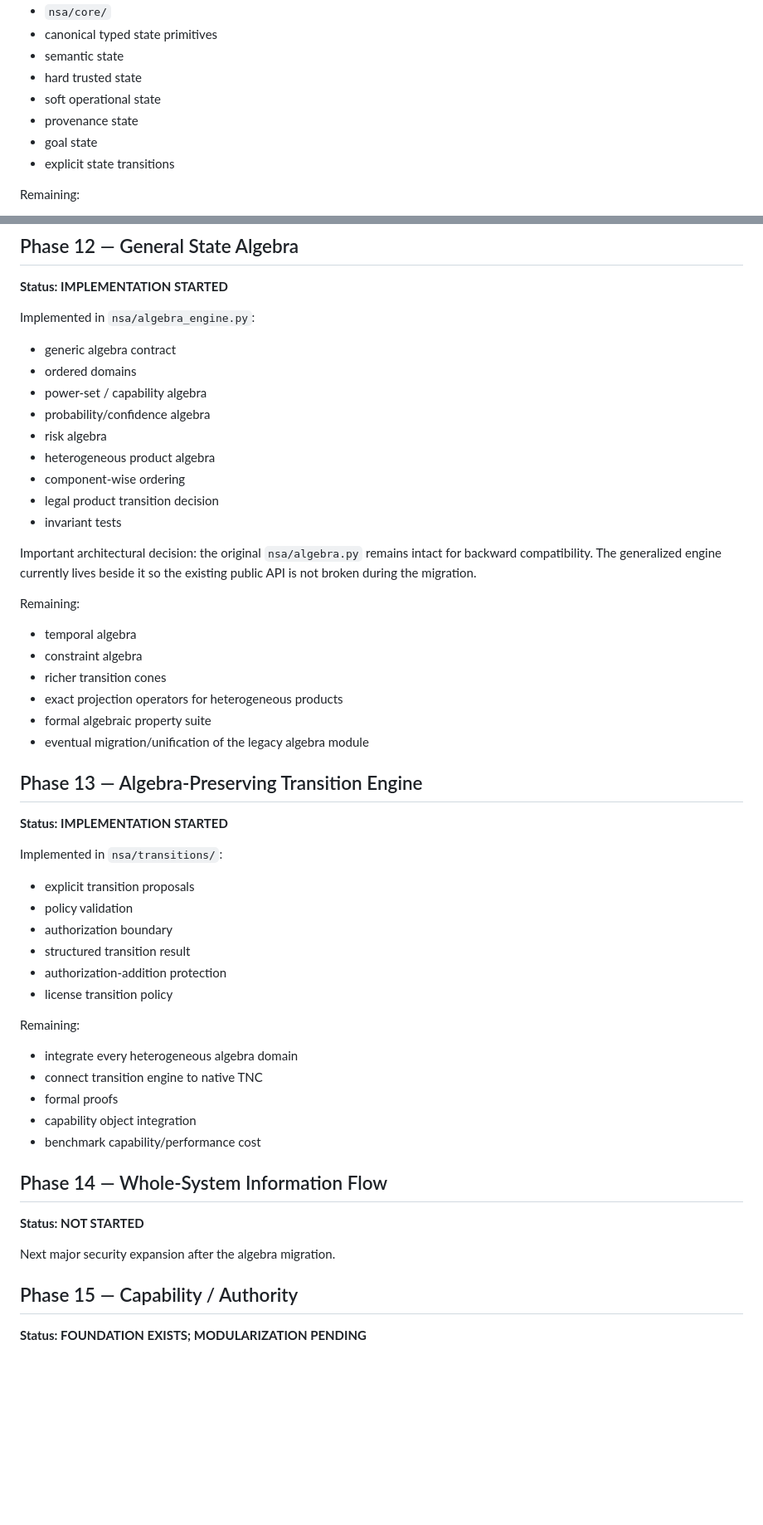
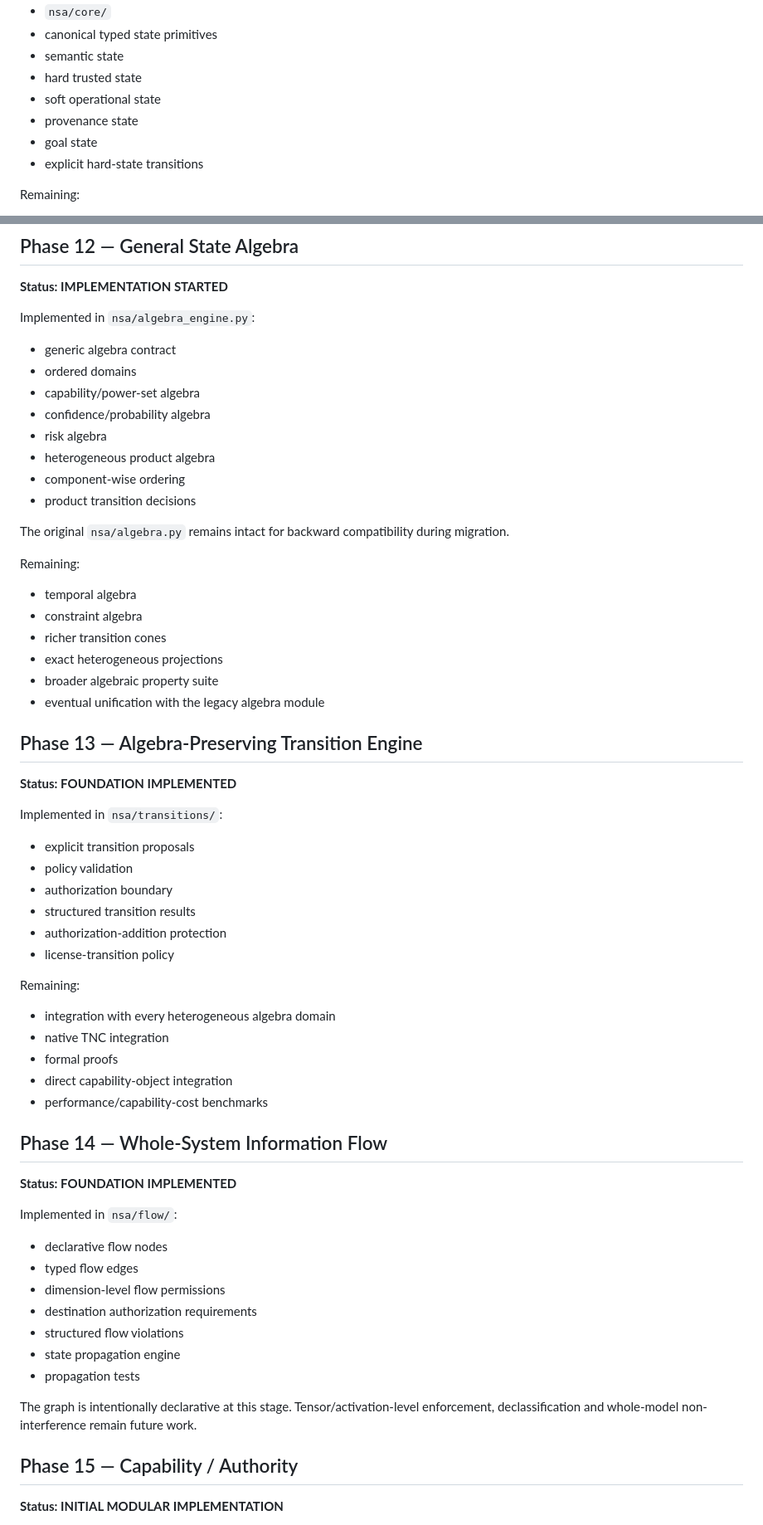
Before and after one commit to adamlap/neural-state-architecture, a Markdown page: docs/roadmap_status.md, 2 parts joined by grey strips. Shown at 83% size. GitHub-like rendering; blank space fills up the shorter version.

```diff
--- a/docs/roadmap_status.md
+++ b/docs/roadmap_status.md
@@ -72,7 +27,7 @@ Implemented:
 - soft operational state
 - provenance state
 - goal state
-- explicit state transitions
+- explicit hard-state transitions
 
 Remaining:
 
@@ -88,50 +43,59 @@ Implemented in `nsa/algebra_engine.py`:
 
 - generic algebra contract
 - ordered domains
-- power-set / capability algebra
-- probability/confidence algebra
+- capability/power-set algebra
+- confidence/probability algebra
 - risk algebra
 - heterogeneous product algebra
 - component-wise ordering
-- legal product transition decision
-- invariant tests
+- product transition decisions
 
-Important architectural decision: the original `nsa/algebra.py` remains intact for backward compatibility. The generalized engine currently lives beside it so the existing public API is not broken during the migration.
+The original `nsa/algebra.py` remains intact for backward compatibility during migration.
 
 Remaining:
 
 - temporal algebra
 - constraint algebra
 - richer transition cones
-- exact projection operators for heterogeneous products
-- formal algebraic property suite
-- eventual migration/unification of the legacy algebra module
+- exact heterogeneous projections
+- broader algebraic property suite
+- eventual unification with the legacy algebra module
 
 ## Phase 13 — Algebra-Preserving Transition Engine
-**Status: IMPLEMENTATION STARTED**
+**Status: FOUNDATION IMPLEMENTED**
 
 Implemented in `nsa/transitions/`:
 
 - explicit transition proposals
 - policy validation
 - authorization boundary
-- structured transition result
+- structured transition results
 - authorization-addition protection
-- license transition policy
+- license-transition policy
 
 Remaining:
 
-- integrate every heterogeneous algebra domain
-- connect transition engine to native TNC
+- integration with every heterogeneous algebra domain
+- native TNC integration
 - formal proofs
-- capability object integration
-- benchmark capability/performance cost
+- direct capability-object integration
+- performance/capability-cost benchmarks
 
 ## Phase 14 — Whole-System Information Flow
-**Status: NOT STARTED**
+**Status: FOUNDATION IMPLEMENTED**
 
-Next major security expansion after the algebra migration.
+Implemented in `nsa/flow/`:
+
+- declarative flow nodes
+- typed flow edges
+- dimension-level flow permissions
+- destination authorization requirements
+- structured flow violations
+- state propagation engine
+- propagation tests
+
+The graph is intentionally declarative at this stage. Tensor/activation-level enforcement, declassification and whole-model non-interference remain future work.
 
 ## Phase 15 — Capability / Authority
-**Status: FOUNDATION EXISTS; MODULARIZATION PENDING**
+**Status: INITIAL MODULAR IMPLEMENTATION**
 
```
Also changed, not shown: other parts of docs/roadmap_status.md (+134 -97 lines).
